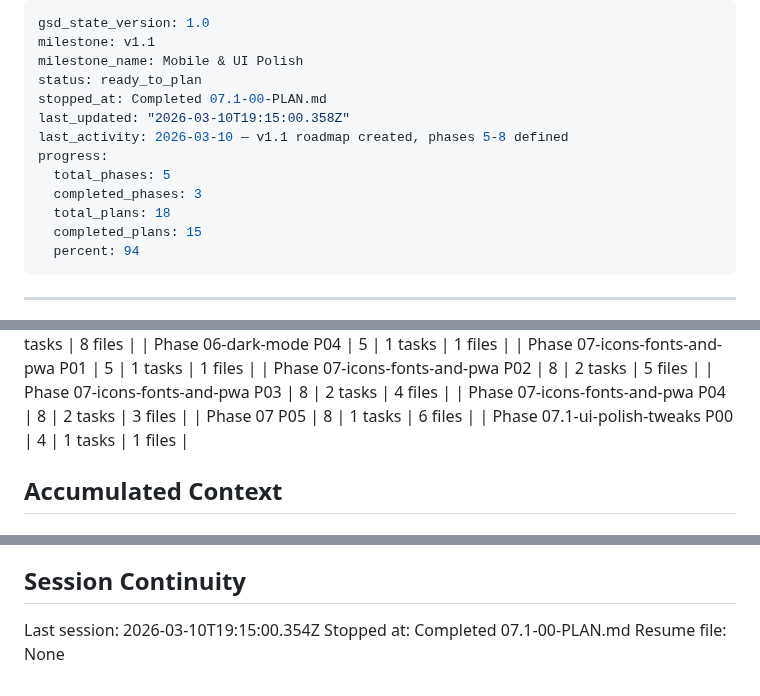
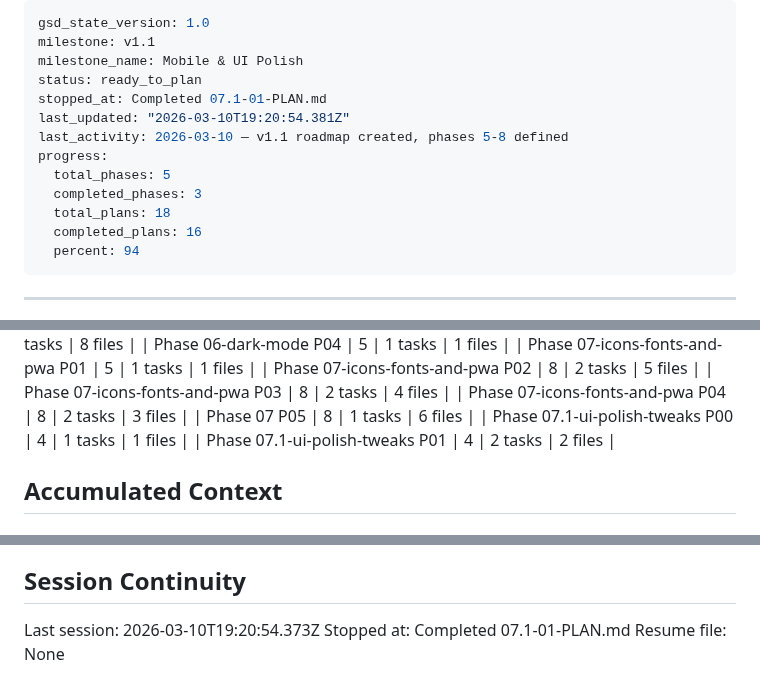
Before and after one commit to gmaingret/notes, a Markdown page: .planning/STATE.md, 3 parts joined by grey strips. Drawn GitHub-style.

Commit message:
docs(07.1-01): complete FocusToolbar icons + BulletNode padding plan
- SUMMARY.md created for plan 07.1-01
- STATE.md updated with position, decision, session, metrics
- ROADMAP.md updated with plan progress (2/4 summaries)

```diff
--- a/.planning/STATE.md
+++ b/.planning/STATE.md
@@ -3,14 +3,14 @@ gsd_state_version: 1.0
 milestone: v1.1
 milestone_name: Mobile & UI Polish
 status: ready_to_plan
-stopped_at: Completed 07.1-00-PLAN.md
-last_updated: "2026-03-10T19:15:00.358Z"
+stopped_at: Completed 07.1-01-PLAN.md
+last_updated: "2026-03-10T19:20:54.381Z"
 last_activity: 2026-03-10 — v1.1 roadmap created, phases 5-8 defined
 progress:
   total_phases: 5
   completed_phases: 3
   total_plans: 18
-  completed_plans: 15
+  completed_plans: 16
   percent: 94
 ---
 
@@ -108,6 +108,7 @@ Progress: [██░░░░░░░░] 50% (v1.0 complete, v1.1 not started)
 | Phase 07-icons-fonts-and-pwa P04 | 8 | 2 tasks | 3 files |
 | Phase 07 P05 | 8 | 1 tasks | 6 files |
 | Phase 07.1-ui-polish-tweaks P00 | 4 | 1 tasks | 1 files |
+| Phase 07.1-ui-polish-tweaks P01 | 4 | 2 tasks | 2 files |
 
 ## Accumulated Context
 
@@ -166,6 +168,6 @@ None.
 
 ## Session Continuity
 
-Last session: 2026-03-10T19:15:00.354Z
-Stopped at: Completed 07.1-00-PLAN.md
+Last session: 2026-03-10T19:20:54.373Z
+Stopped at: Completed 07.1-01-PLAN.md
 Resume file: None
```
Also changed, not shown: other parts of .planning/STATE.md (+1 -0 lines), .planning/ROADMAP.md (+2 -2 lines), 1 other file.
